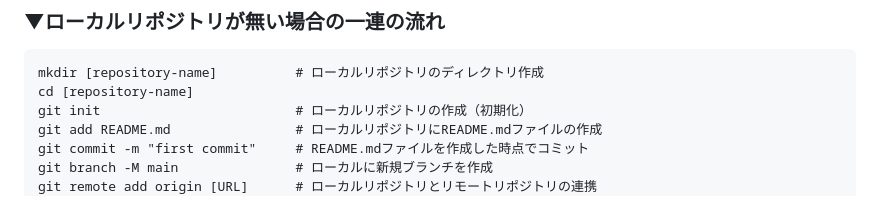
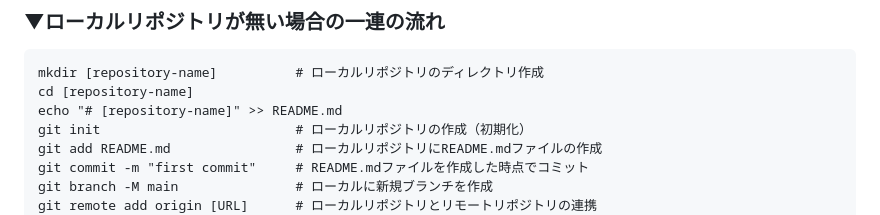
Before and after one commit to masato-tsuji/foundations, a Markdown page: memo.md, the part around the change. GitHub-like rendering.

````diff
--- a/memo.md
+++ b/memo.md
@@ -13,6 +13,7 @@
 ```
 mkdir [repository-name]          # ローカルリポジトリのディレクトリ作成
 cd [repository-name]
+echo "# [repository-name]" >> README.md
 git init                         # ローカルリポジトリの作成（初期化）
 git add README.md                # ローカルリポジトリにREADME.mdファイルの作成
 git commit -m "first commit"     # README.mdファイルを作成した時点でコミット
````
